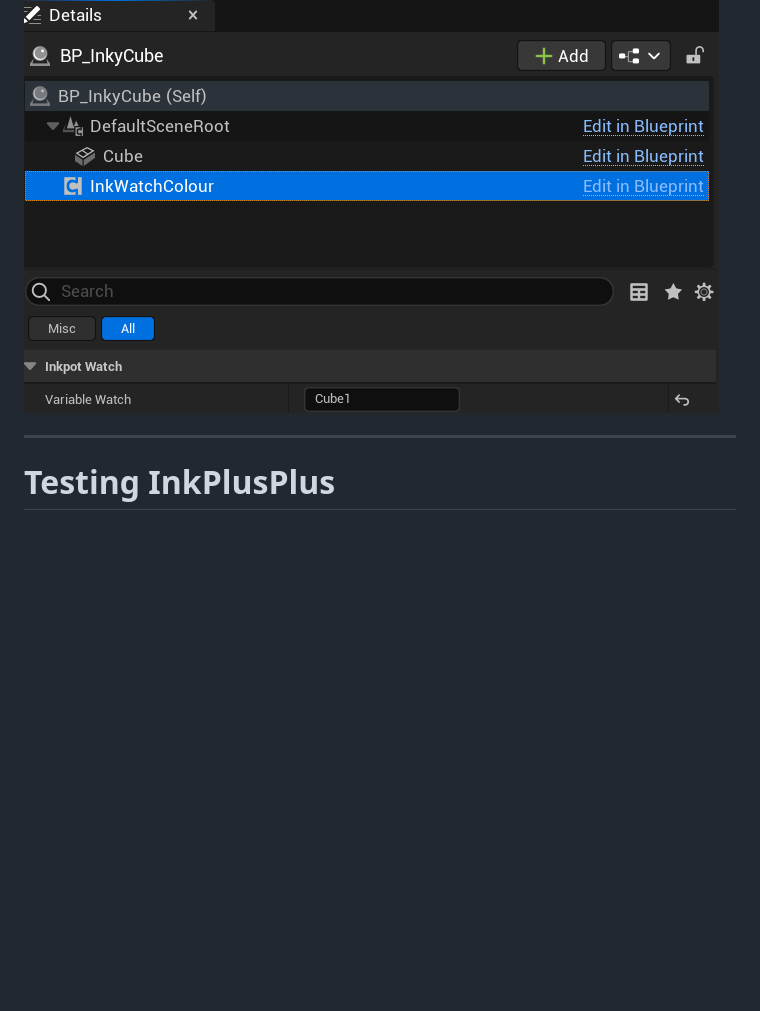
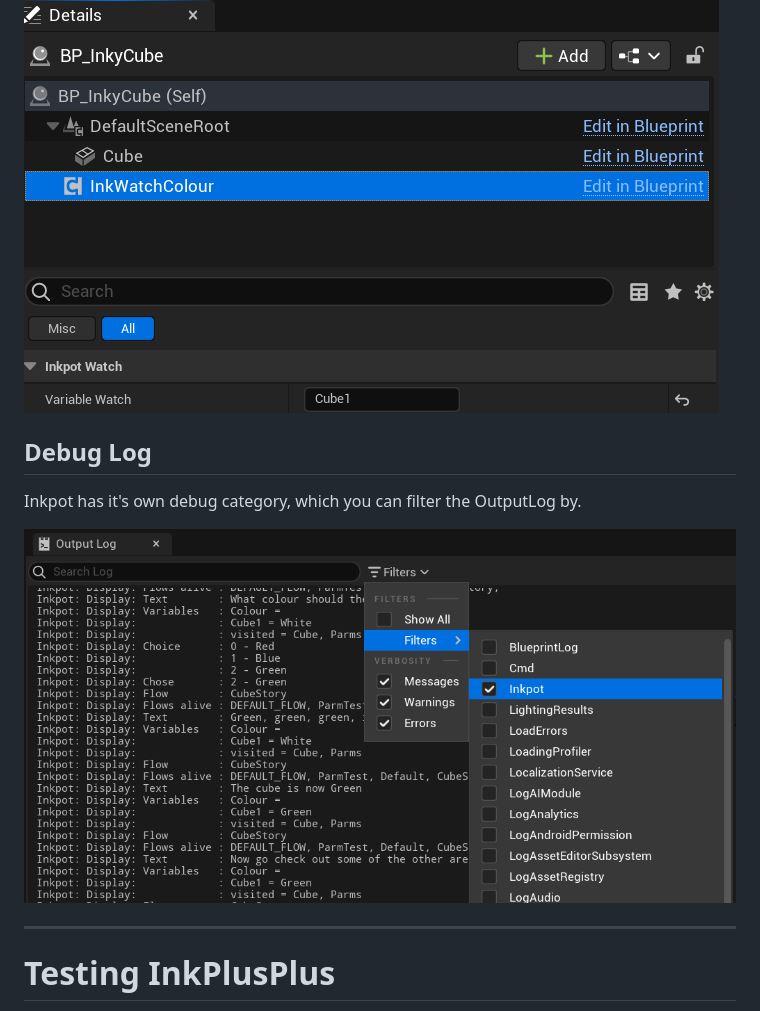
Before and after one commit to The-Chinese-Room/InkpotDemo, a Markdown page: README.md, the part around one of its changes. GitHub-like rendering; pictures changed too: Documentation/DebugLog.png (added); blank space fills up the shorter version.

Commit message:
updated docs with debug info

```diff
--- a/README.md
+++ b/README.md
@@ -166,6 +168,13 @@ And when this blueprint is placed in the world, set the 'Variable Watch' field t
 
 ![InstanceDetails](Documentation/InstanceDetails.png)
 
+
+## Debug Log
+Inkpot has it's own debug category, which you can filter the OutputLog by.
+
+![DebugLog](Documentation/DebugLog.png)
+
+
 ---
 
 # Testing InkPlusPlus
```
Also changed, not shown: other parts of README.md (+2 -0 lines), Documentation/InpotValueAs.png (added), Documentation/MakeInkpotValue.png.
